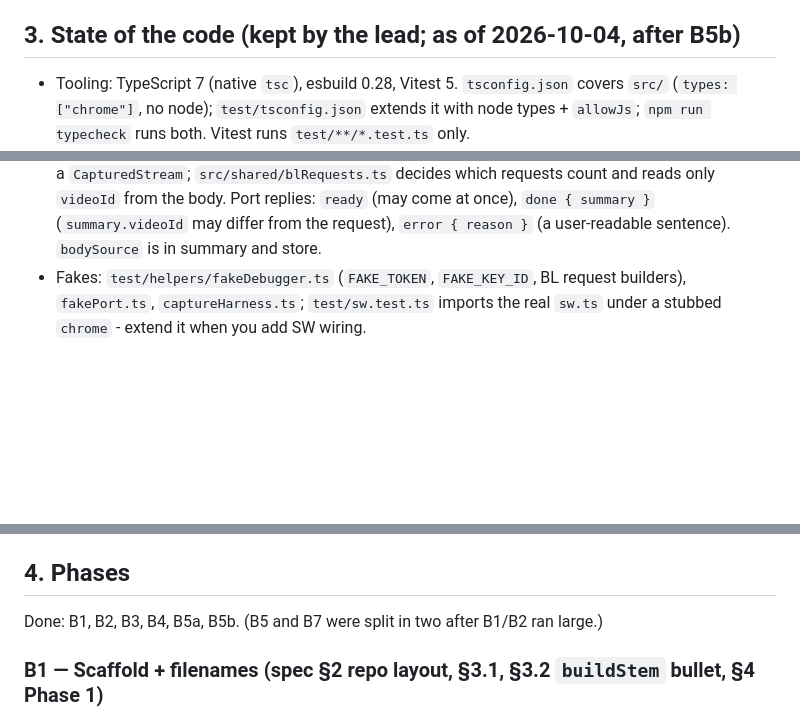
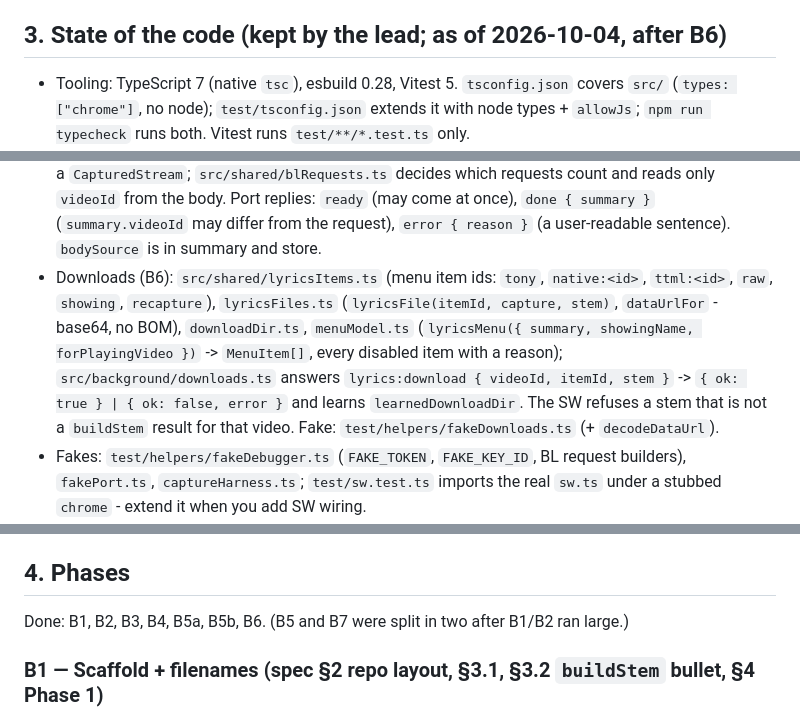
Before and after one commit to jhhr/ytm_grabber, a Markdown page: docs/WORK_ORDERS.md, 3 parts joined by grey strips. GitHub-like rendering; blank space fills up the shorter version.

Commit message:
Work orders: state after B6
Co-Authored-By: Claude Opus 5.5 <noreply@anthropic.com>
Claude-Session: https://claude.ai/code/session_01JLHZCmqDMYrquApDjun7nP

```diff
--- a/docs/WORK_ORDERS.md
+++ b/docs/WORK_ORDERS.md
@@ -109,7 +109,7 @@ your work in the tree and list every file you created or changed in your report.
 - Choices made, deviations, anything fragile or unfinished. Say it plainly: a problem
   reported is cheap, one found later is not.
 
-## 3. State of the code (kept by the lead; as of 2026-10-04, after B5b)
+## 3. State of the code (kept by the lead; as of 2026-10-04, after B6)
 
 - Tooling: TypeScript 7 (native `tsc`), esbuild 0.28, Vitest 5. `tsconfig.json` covers
   `src/` (`types: ["chrome"]`, no node); `test/tsconfig.json` extends it with node types +
@@ -173,6 +173,14 @@ your work in the tree and list every file you created or changed in your report.
   requests count and reads only `videoId` from the body. Port replies: `ready` (may come
   at once), `done { summary }` (`summary.videoId` may differ from the request),
   `error { reason }` (a user-readable sentence). `bodySource` is in summary and store.
+- Downloads (B6): `src/shared/lyricsItems.ts` (menu item ids: `tony`, `native:<id>`,
+  `ttml:<id>`, `raw`, `showing`, `recapture`), `lyricsFiles.ts` (`lyricsFile(itemId,
+  capture, stem)`, `dataUrlFor` - base64, no BOM), `downloadDir.ts`, `menuModel.ts`
+  (`lyricsMenu({ summary, showingName, forPlayingVideo })` -> `MenuItem[]`, every
+  disabled item with a reason); `src/background/downloads.ts` answers `lyrics:download
+  { videoId, itemId, stem }` -> `{ ok: true } | { ok: false, error }` and learns
+  `learnedDownloadDir`. The SW refuses a stem that is not a `buildStem` result for that
+  video. Fake: `test/helpers/fakeDownloads.ts` (+ `decodeDataUrl`).
 - Fakes: `test/helpers/fakeDebugger.ts` (`FAKE_TOKEN`, `FAKE_KEY_ID`, BL request
   builders), `fakePort.ts`, `captureHarness.ts`; `test/sw.test.ts` imports the real
   `sw.ts` under a stubbed `chrome` - extend it when you add SW wiring.
@@ -192,7 +200,7 @@ your work in the tree and list every file you created or changed in your report.
 
 ## 4. Phases
 
-Done: B1, B2, B3, B4, B5a, B5b. (B5 and B7 were split in two after B1/B2 ran large.)
+Done: B1, B2, B3, B4, B5a, B5b, B6. (B5 and B7 were split in two after B1/B2 ran large.)
 
 ### B1 — Scaffold + filenames (spec §2 repo layout, §3.1, §3.2 `buildStem` bullet, §4 Phase 1)
 
```
Also changed, not shown: PLAN.md (+1 -1 lines).
